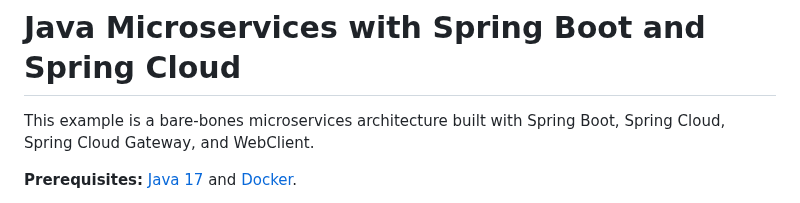
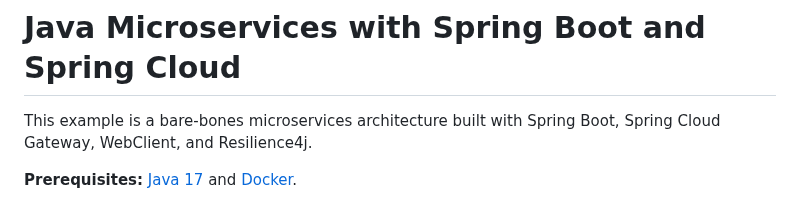
Before and after one commit to oktadev/auth0-java-microservices-examples, a Markdown page: spring-boot-gateway-webflux/README.md, the part around the change. Drawn GitHub-style.

Commit message:
Polishing

```diff
--- a/spring-boot-gateway-webflux/README.md
+++ b/spring-boot-gateway-webflux/README.md
@@ -1,6 +1,6 @@
 # Java Microservices with Spring Boot and Spring Cloud
 
-This example is a bare-bones microservices architecture built with Spring Boot, Spring Cloud, Spring Cloud Gateway, and WebClient.
+This example is a bare-bones microservices architecture built with Spring Boot, Spring Cloud Gateway, WebClient, and Resilience4j.
 
 **Prerequisites:** [Java 17](https://sdkman.io/sdks#java) and [Docker](https://docs.docker.com/engine/install/).
 
```
